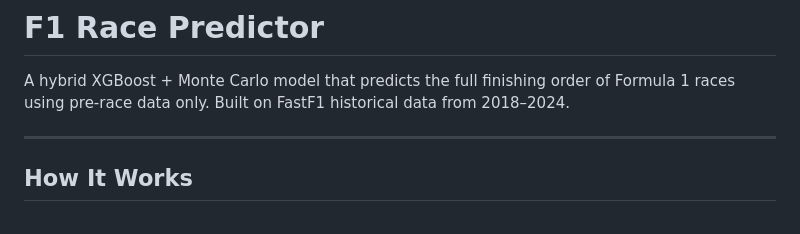
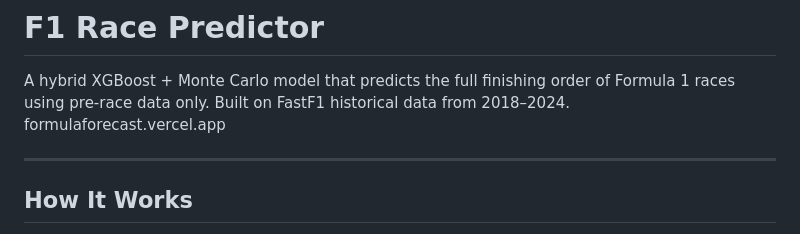
Before and after one commit to ShubhK00/MonteCarloF1Simulation, a Markdown page: README.md, the part around the change. Drawn GitHub-style.

Commit message:
Add link to Formula Forecast website in README

```diff
--- a/README.md
+++ b/README.md
@@ -1,6 +1,7 @@
 # F1 Race Predictor
 
 A hybrid XGBoost + Monte Carlo model that predicts the full finishing order of Formula 1 races using pre-race data only. Built on FastF1 historical data from 2018–2024.
+formulaforecast.vercel.app
 
 ---
 
```
